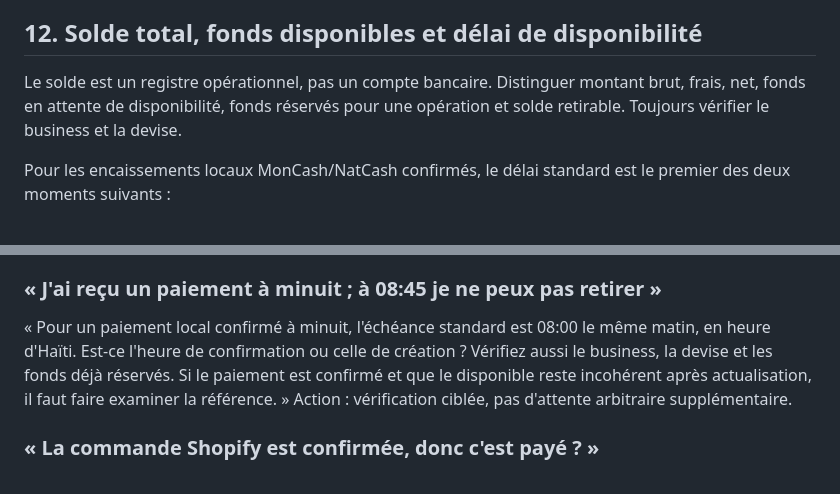
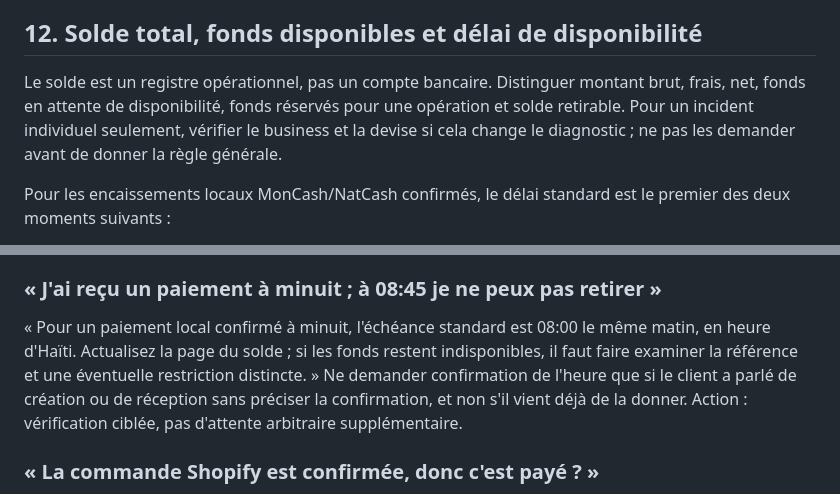
Before and after one commit to L09DP01/kobara-production, a Markdown page: deliverables/base-connaissances-kobara-v2.md, 2 parts joined by grey strips. Drawn GitHub-style.

```diff
--- a/deliverables/base-connaissances-kobara-v2.md
+++ b/deliverables/base-connaissances-kobara-v2.md
@@ -275,7 +306,7 @@ Ne vends pas de plan Pro ou de renouvellement pour débloquer une fonctionnalit
 
 ## 12. Solde total, fonds disponibles et délai de disponibilité
 
-Le solde est un registre opérationnel, pas un compte bancaire. Distinguer montant brut, frais, net, fonds en attente de disponibilité, fonds réservés pour une opération et solde retirable. Toujours vérifier le business et la devise.
+Le solde est un registre opérationnel, pas un compte bancaire. Distinguer montant brut, frais, net, fonds en attente de disponibilité, fonds réservés pour une opération et solde retirable. Pour un incident individuel seulement, vérifier le business et la devise si cela change le diagnostic ; ne pas les demander avant de donner la règle générale.
 
 Pour les encaissements locaux MonCash/NatCash confirmés, le délai standard est le premier des deux moments suivants :
 
@@ -495,7 +528,7 @@ Action : répondre directement.
 
 ### « J'ai reçu un paiement à minuit ; à 08:45 je ne peux pas retirer »
 
-« Pour un paiement local confirmé à minuit, l'échéance standard est 08:00 le même matin, en heure d'Haïti. Est-ce l'heure de confirmation ou celle de création ? Vérifiez aussi le business, la devise et les fonds déjà réservés. Si le paiement est confirmé et que le disponible reste incohérent après actualisation, il faut faire examiner la référence. »
+« Pour un paiement local confirmé à minuit, l'échéance standard est 08:00 le même matin, en heure d'Haïti. Actualisez la page du solde ; si les fonds restent indisponibles, il faut faire examiner la référence et une éventuelle restriction distincte. » Ne demander confirmation de l'heure que si le client a parlé de création ou de réception sans préciser la confirmation, et non s'il vient déjà de la donner.
 Action : vérification ciblée, pas d'attente arbitraire supplémentaire.
 
 ### « La commande Shopify est confirmée, donc c'est payé ? »
```
Also changed, not shown: other parts of deliverables/base-connaissances-kobara-v2.md (+38 -5 lines).
